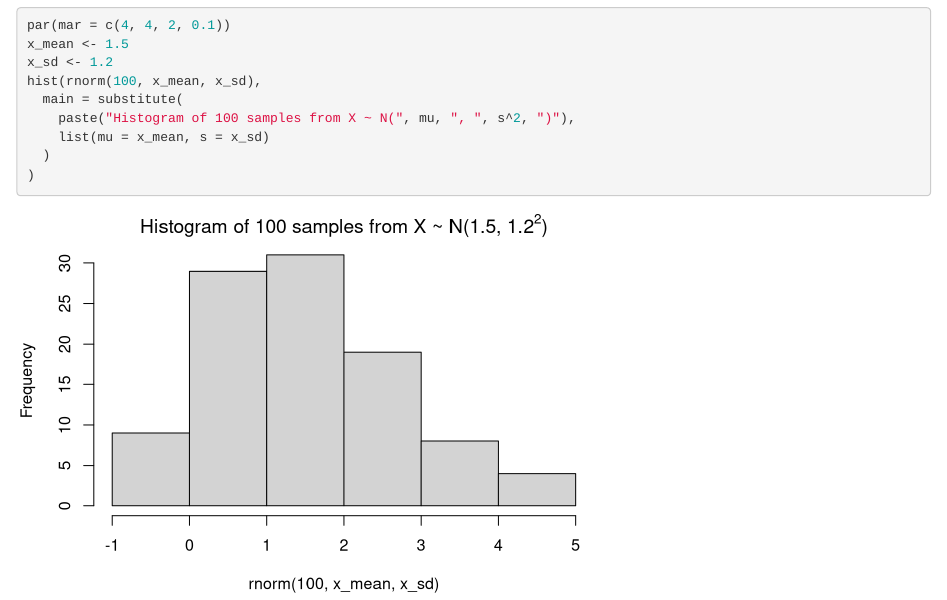
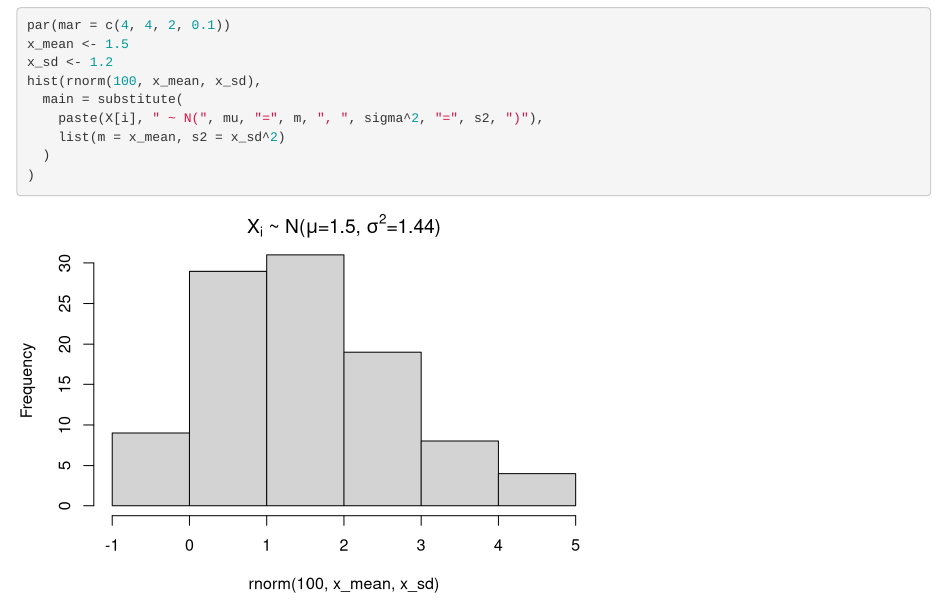
Before and after one commit to yulijia/vistat, an R Markdown document (_source/2013-04-08-mathematical-annotation-in-r.Rmd): the page in a window 1100 px wide, from 3240 px down. Rendered offline with R 4.5, knitr and Pandoc, with nearby package versions; code that draws random numbers runs with fixed seeds of ours; common packages that the code uses without loading them are loaded.

Commit message:
mix greek letters into the expression, with some symbols being replaced by their values (#8)

````diff
--- a/_source/2013-04-08-mathematical-annotation-in-r.Rmd
+++ b/_source/2013-04-08-mathematical-annotation-in-r.Rmd
@@ -43,8 +43,8 @@ x_mean <- 1.5
 x_sd <- 1.2
 hist(rnorm(100, x_mean, x_sd),
   main = substitute(
-    paste("Histogram of 100 samples from X ~ N(", mu, ", ", s^2, ")"),
-    list(mu = x_mean, s = x_sd)
+    paste(X[i], " ~ N(", mu, "=", m, ", ", sigma^2, "=", s2, ")"),
+    list(m = x_mean, s2 = x_sd^2)
   )
 )
 ```
````
Also changed, not shown: _posts/2013-04-08-mathematical-annotation-in-r.md (+2 -2 lines).
